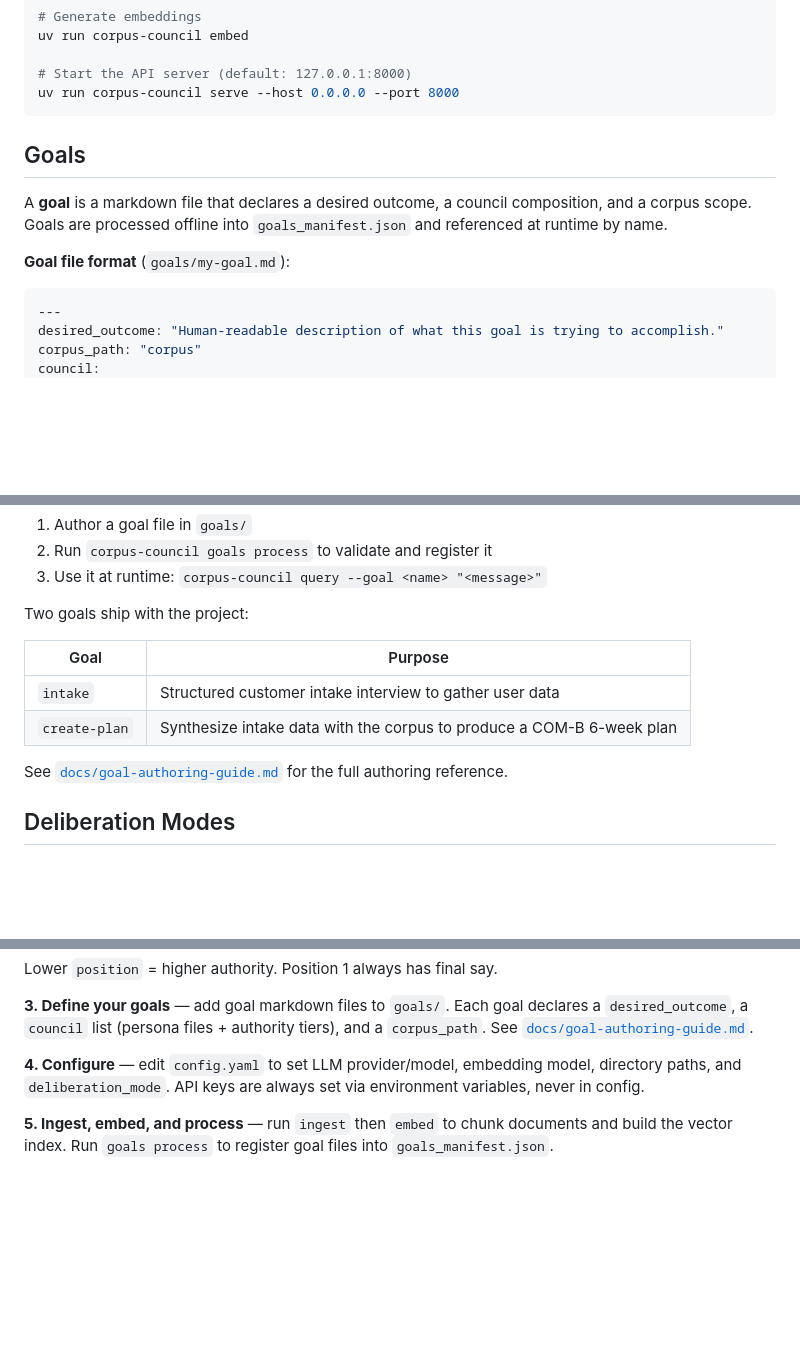
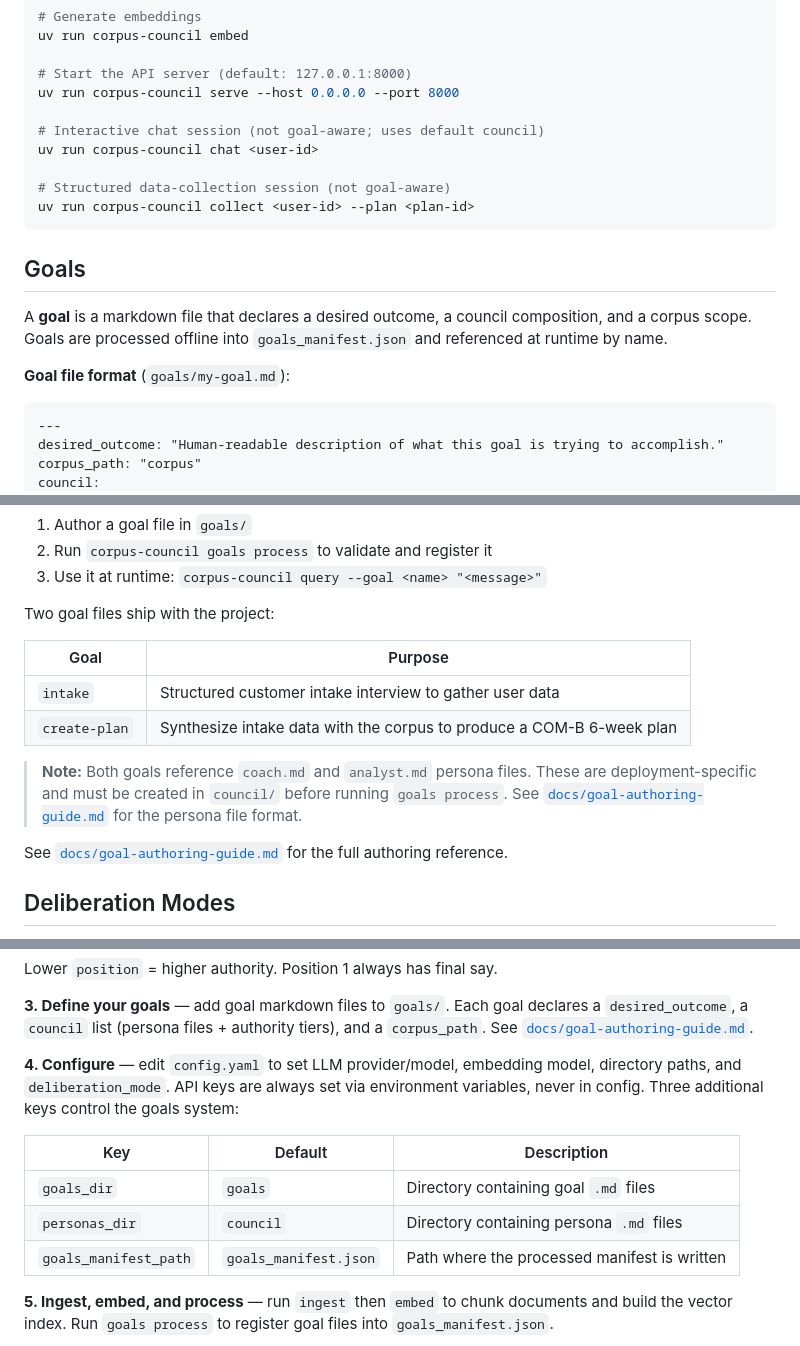
Before and after one commit to buwilliams/corpus-council, a Markdown page: README.md, 3 parts joined by grey strips. GitHub-like rendering; blank space fills up the shorter version.

````diff
--- a/README.md
+++ b/README.md
@@ -51,6 +51,12 @@ uv run corpus-council embed
 
 # Start the API server (default: 127.0.0.1:8000)
 uv run corpus-council serve --host 0.0.0.0 --port 8000
+
+# Interactive chat session (not goal-aware; uses default council)
+uv run corpus-council chat <user-id>
+
+# Structured data-collection session (not goal-aware)
+uv run corpus-council collect <user-id> --plan <plan-id>
 ```
 
 ## Goals
@@ -59,7 +65,7 @@ A **goal** is a markdown file that declares a desired outcome, a council composi
 
 **Goal file format** (`goals/my-goal.md`):
 
-```yaml
+```
 ---
 desired_outcome: "Human-readable description of what this goal is trying to accomplish."
 corpus_path: "corpus"
@@ -78,12 +84,14 @@ Optional body text with additional context for the council.
 2. Run `corpus-council goals process` to validate and register it
 3. Use it at runtime: `corpus-council query --goal <name> "<message>"`
 
-Two goals ship with the project:
+Two goal files ship with the project:
 
 | Goal | Purpose |
 |---|---|
 | `intake` | Structured customer intake interview to gather user data |
 | `create-plan` | Synthesize intake data with the corpus to produce a COM-B 6-week plan |
+
+> **Note:** Both goals reference `coach.md` and `analyst.md` persona files. These are deployment-specific and must be created in `council/` before running `goals process`. See [`docs/goal-authoring-guide.md`](docs/goal-authoring-guide.md) for the persona file format.
 
 See [`docs/goal-authoring-guide.md`](docs/goal-authoring-guide.md) for the full authoring reference.
 
@@ -135,7 +143,13 @@ Lower `position` = higher authority. Position 1 always has final say.
 
 **3. Define your goals** — add goal markdown files to `goals/`. Each goal declares a `desired_outcome`, a `council` list (persona files + authority tiers), and a `corpus_path`. See [`docs/goal-authoring-guide.md`](docs/goal-authoring-guide.md).
 
-**4. Configure** — edit `config.yaml` to set LLM provider/model, embedding model, directory paths, and `deliberation_mode`. API keys are always set via environment variables, never in config.
+**4. Configure** — edit `config.yaml` to set LLM provider/model, embedding model, directory paths, and `deliberation_mode`. API keys are always set via environment variables, never in config. Three additional keys control the goals system:
+
+| Key | Default | Description |
+|-----|---------|-------------|
+| `goals_dir` | `goals` | Directory containing goal `.md` files |
+| `personas_dir` | `council` | Directory containing persona `.md` files |
+| `goals_manifest_path` | `goals_manifest.json` | Path where the processed manifest is written |
 
 **5. Ingest, embed, and process** — run `ingest` then `embed` to chunk documents and build the vector index. Run `goals process` to register goal files into `goals_manifest.json`.
 
````
